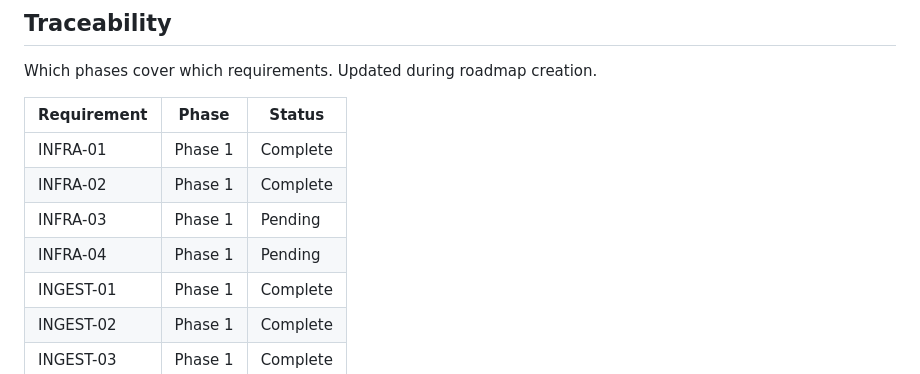
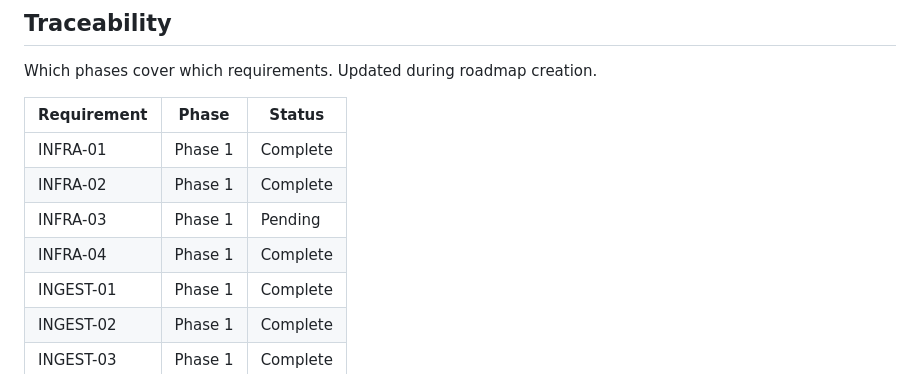
Before and after one commit to Rishabhku03/ML_project, a Markdown page: .planning/REQUIREMENTS.md, the part around one of its changes. Drawn GitHub-style.

Commit message:
docs(01-05): mark INFRA-04 complete in REQUIREMENTS.md
- Docker Compose file now includes HF_TOKEN for API service
- All infrastructure requirements for Phase 1 satisfied

```diff
--- a/.planning/REQUIREMENTS.md
+++ b/.planning/REQUIREMENTS.md
@@ -81,7 +81,7 @@ Which phases cover which requirements. Updated during roadmap creation.
 | INFRA-01 | Phase 1 | Complete |
 | INFRA-02 | Phase 1 | Complete |
 | INFRA-03 | Phase 1 | Pending |
-| INFRA-04 | Phase 1 | Pending |
+| INFRA-04 | Phase 1 | Complete |
 | INGEST-01 | Phase 1 | Complete |
 | INGEST-02 | Phase 1 | Complete |
 | INGEST-03 | Phase 1 | Complete |
```
Also changed, not shown: other parts of .planning/REQUIREMENTS.md (+1 -1 lines).
